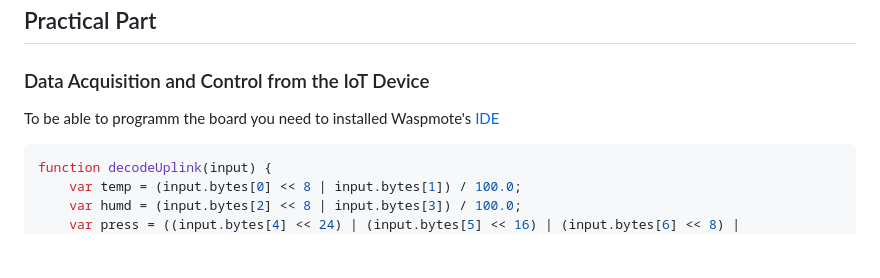
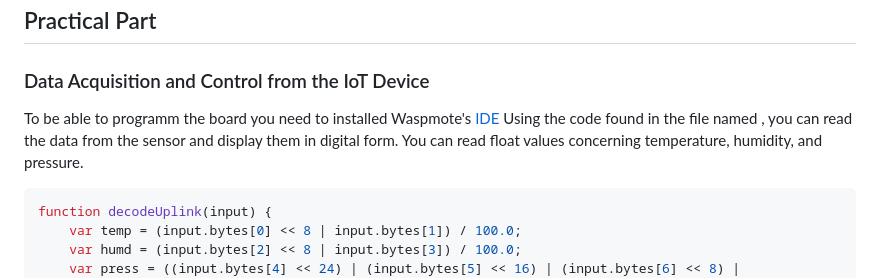
Before and after one commit to achlmang/AgriWeatherStation, a Markdown page: README.md, the part around the change. Drawn GitHub-style; blank space fills up the shorter version.

````diff
--- a/README.md
+++ b/README.md
@@ -17,6 +17,7 @@ For more detailed information, please refer to the following guides from Libeliu
 
 ### Data Acquisition and Control from the IoT Device
 To be able to programm the board you need to installed Waspmote's [IDE](https://development.libelium.com/ide-user-guide)
+Using the code found in the file named , you can read the data from the sensor and display them in digital form. You can read float values concerning temperature, humidity, and pressure.
 ```js
 function decodeUplink(input) {
     var temp = (input.bytes[0] << 8 | input.bytes[1]) / 100.0;
````
